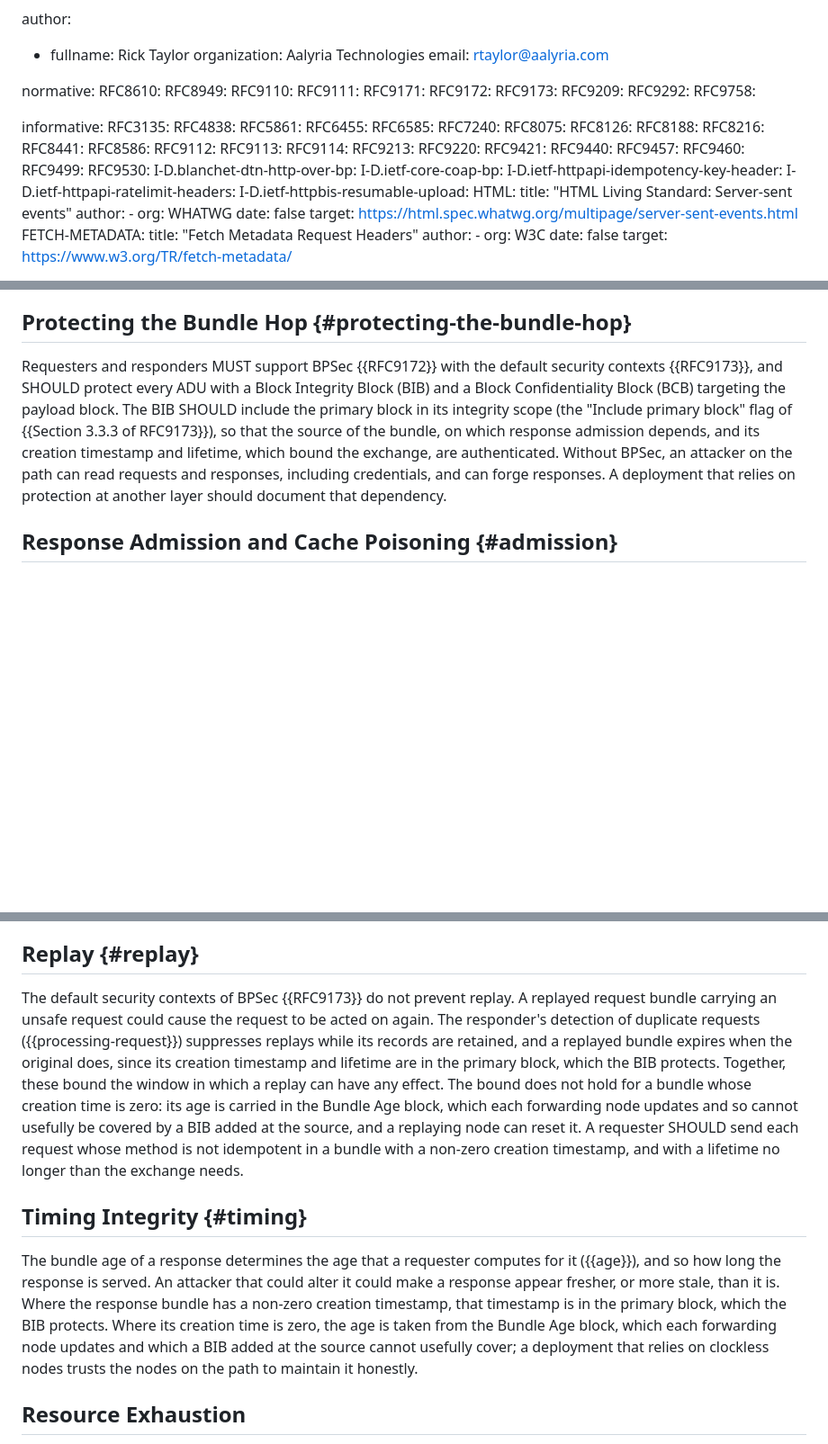
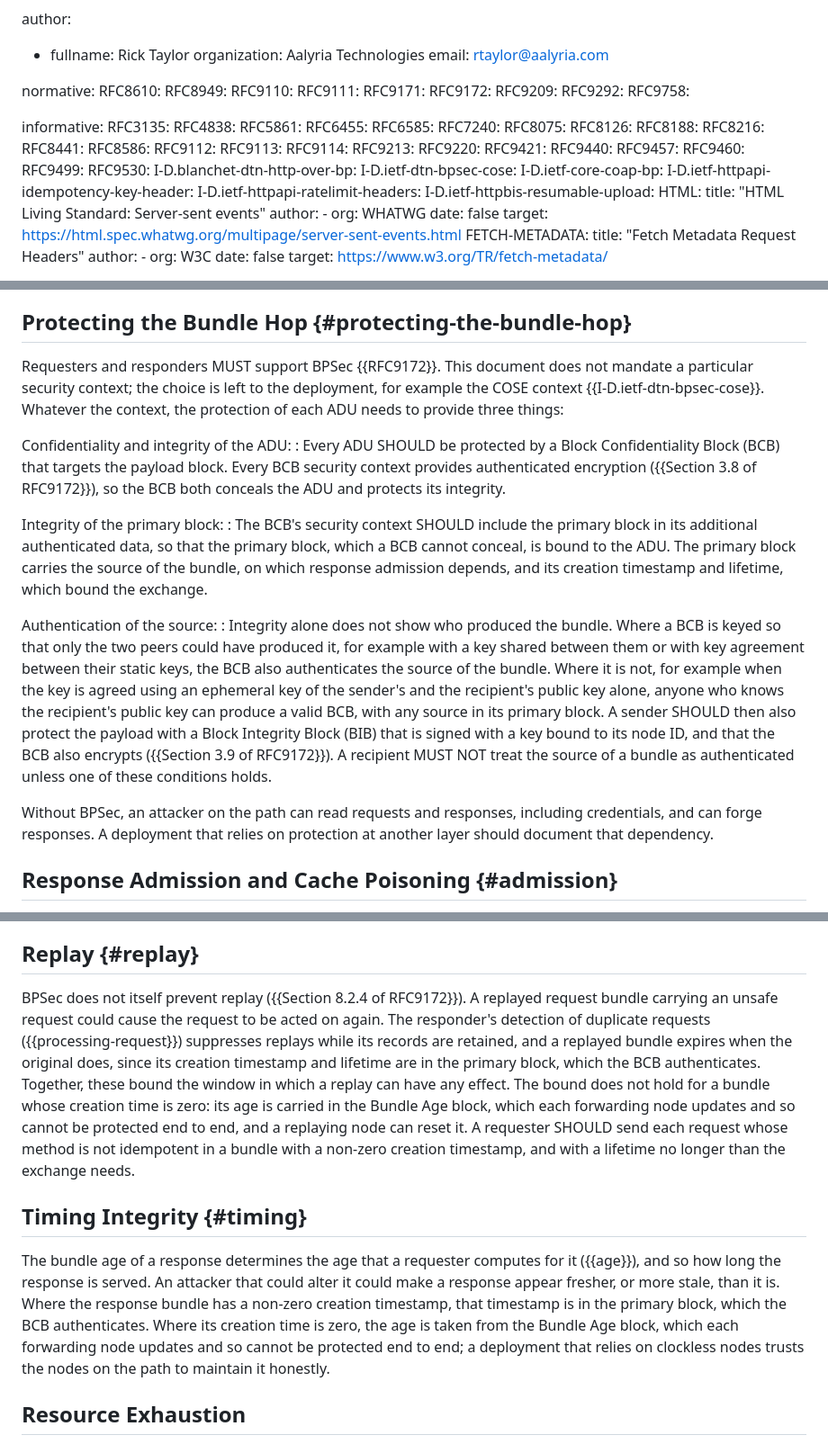
Before and after one commit to ricktaylor/http-over-bp, a Markdown page: draft-taylor-dtn-http-over-bp.md, 3 parts joined by grey strips. Shown at 90% size. GitHub-like rendering; blank space fills up the shorter version.

Commit message:
Describe bundle-hop protection by property, not security context
Require BPSec support without mandating a security context, since
the default contexts of RFC 9173 are expected to be superseded, and
cite the COSE context as an example. State the three properties the
protection must provide: confidentiality and integrity of the ADU
through a BCB on the payload, integrity of the primary block through
the BCB's AAD, and authentication of the source.

A BCB authenticates the source only when keyed between the two
peers; with ephemeral-static key agreement anyone can produce one, so
the sender then adds a BIB signed with a key bound to its node ID,
encrypted by the BCB. A recipient must not otherwise treat the source
as authenticated. A BIB is not needed when the BCB already
authenticates the source.

Co-Authored-By: Claude Opus 5.5 (1M context) <noreply@anthropic.com>
Signed-off-by: Rick Taylor <rtaylor@aalyria.com>

```diff
--- a/draft-taylor-dtn-http-over-bp.md
+++ b/draft-taylor-dtn-http-over-bp.md
@@ -42,7 +42,6 @@ normative:
   RFC9111:
   RFC9171:
   RFC9172:
-  RFC9173:
   RFC9209:
   RFC9292:
   RFC9758:
@@ -72,6 +71,7 @@ informative:
   RFC9499:
   RFC9530:
   I-D.blanchet-dtn-http-over-bp:
+  I-D.ietf-dtn-bpsec-cose:
   I-D.ietf-core-coap-bp:
   I-D.ietf-httpapi-idempotency-key-header:
   I-D.ietf-httpapi-ratelimit-headers:
@@ -606,7 +606,18 @@ Between BP-native endpoints, and between a BP-native endpoint and a gateway, the
 
 ## Protecting the Bundle Hop {#protecting-the-bundle-hop}
 
-Requesters and responders MUST support BPSec {{RFC9172}} with the default security contexts {{RFC9173}}, and SHOULD protect every ADU with a Block Integrity Block (BIB) and a Block Confidentiality Block (BCB) targeting the payload block. The BIB SHOULD include the primary block in its integrity scope (the "Include primary block" flag of {{Section 3.3.3 of RFC9173}}), so that the source of the bundle, on which response admission depends, and its creation timestamp and lifetime, which bound the exchange, are authenticated. Without BPSec, an attacker on the path can read requests and responses, including credentials, and can forge responses. A deployment that relies on protection at another layer should document that dependency.
+Requesters and responders MUST support BPSec {{RFC9172}}. This document does not mandate a particular security context; the choice is left to the deployment, for example the COSE context {{I-D.ietf-dtn-bpsec-cose}}. Whatever the context, the protection of each ADU needs to provide three things:
+
+Confidentiality and integrity of the ADU:
+: Every ADU SHOULD be protected by a Block Confidentiality Block (BCB) that targets the payload block. Every BCB security context provides authenticated encryption ({{Section 3.8 of RFC9172}}), so the BCB both conceals the ADU and protects its integrity.
+
+Integrity of the primary block:
+: The BCB's security context SHOULD include the primary block in its additional authenticated data, so that the primary block, which a BCB cannot conceal, is bound to the ADU. The primary block carries the source of the bundle, on which response admission depends, and its creation timestamp and lifetime, which bound the exchange.
+
+Authentication of the source:
+: Integrity alone does not show who produced the bundle. Where a BCB is keyed so that only the two peers could have produced it, for example with a key shared between them or with key agreement between their static keys, the BCB also authenticates the source of the bundle. Where it is not, for example when the key is agreed using an ephemeral key of the sender's and the recipient's public key alone, anyone who knows the recipient's public key can produce a valid BCB, with any source in its primary block. A sender SHOULD then also protect the payload with a Block Integrity Block (BIB) that is signed with a key bound to its node ID, and that the BCB also encrypts ({{Section 3.9 of RFC9172}}). A recipient MUST NOT treat the source of a bundle as authenticated unless one of these conditions holds.
+
+Without BPSec, an attacker on the path can read requests and responses, including credentials, and can forge responses. A deployment that relies on protection at another layer should document that dependency.
 
 ## Response Admission and Cache Poisoning {#admission}
 
@@ -626,11 +637,11 @@ An origin-side gateway fetches whatever a request names, which makes it a means
 
 ## Replay {#replay}
 
-The default security contexts of BPSec {{RFC9173}} do not prevent replay. A replayed request bundle carrying an unsafe request could cause the request to be acted on again. The responder's detection of duplicate requests ({{processing-request}}) suppresses replays while its records are retained, and a replayed bundle expires when the original does, since its creation timestamp and lifetime are in the primary block, which the BIB protects. Together, these bound the window in which a replay can have any effect. The bound does not hold for a bundle whose creation time is zero: its age is carried in the Bundle Age block, which each forwarding node updates and so cannot usefully be covered by a BIB added at the source, and a replaying node can reset it. A requester SHOULD send each request whose method is not idempotent in a bundle with a non-zero creation timestamp, and with a lifetime no longer than the exchange needs.
+BPSec does not itself prevent replay ({{Section 8.2.4 of RFC9172}}). A replayed request bundle carrying an unsafe request could cause the request to be acted on again. The responder's detection of duplicate requests ({{processing-request}}) suppresses replays while its records are retained, and a replayed bundle expires when the original does, since its creation timestamp and lifetime are in the primary block, which the BCB authenticates. Together, these bound the window in which a replay can have any effect. The bound does not hold for a bundle whose creation time is zero: its age is carried in the Bundle Age block, which each forwarding node updates and so cannot be protected end to end, and a replaying node can reset it. A requester SHOULD send each request whose method is not idempotent in a bundle with a non-zero creation timestamp, and with a lifetime no longer than the exchange needs.
 
 ## Timing Integrity {#timing}
 
-The bundle age of a response determines the age that a requester computes for it ({{age}}), and so how long the response is served. An attacker that could alter it could make a response appear fresher, or more stale, than it is. Where the response bundle has a non-zero creation timestamp, that timestamp is in the primary block, which the BIB protects. Where its creation time is zero, the age is taken from the Bundle Age block, which each forwarding node updates and which a BIB added at the source cannot usefully cover; a deployment that relies on clockless nodes trusts the nodes on the path to maintain it honestly.
+The bundle age of a response determines the age that a requester computes for it ({{age}}), and so how long the response is served. An attacker that could alter it could make a response appear fresher, or more stale, than it is. Where the response bundle has a non-zero creation timestamp, that timestamp is in the primary block, which the BCB authenticates. Where its creation time is zero, the age is taken from the Bundle Age block, which each forwarding node updates and so cannot be protected end to end; a deployment that relies on clockless nodes trusts the nodes on the path to maintain it honestly.
 
 ## Resource Exhaustion
 
```
Also changed, not shown: other parts of draft-taylor-dtn-http-over-bp.md (+1 -1 lines).
